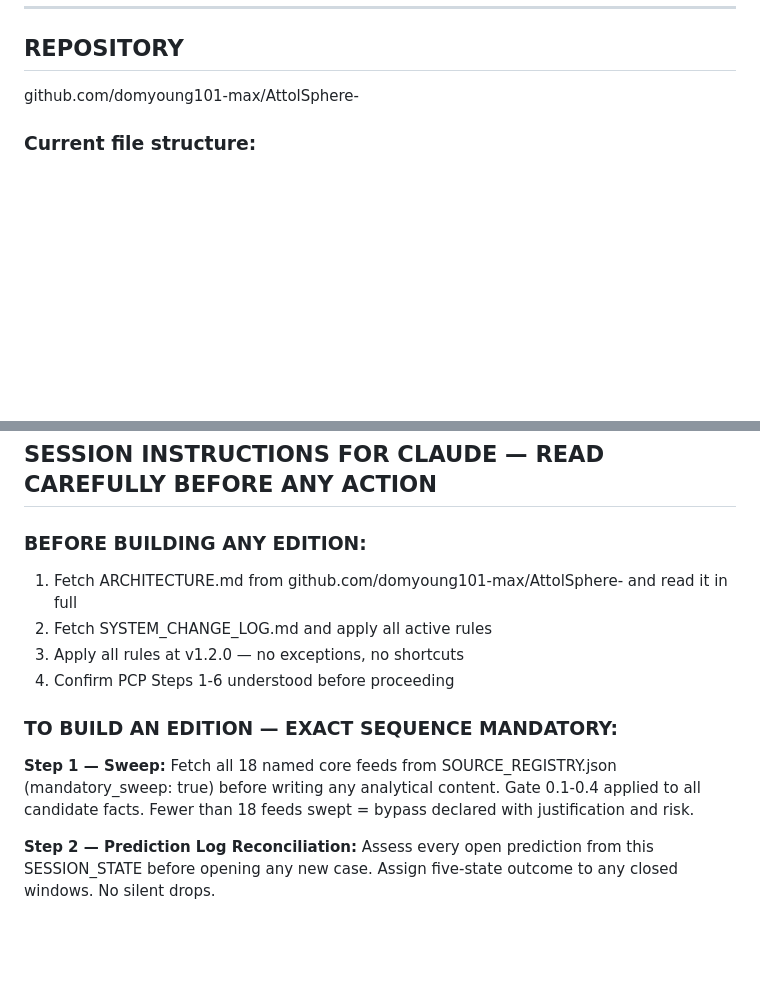
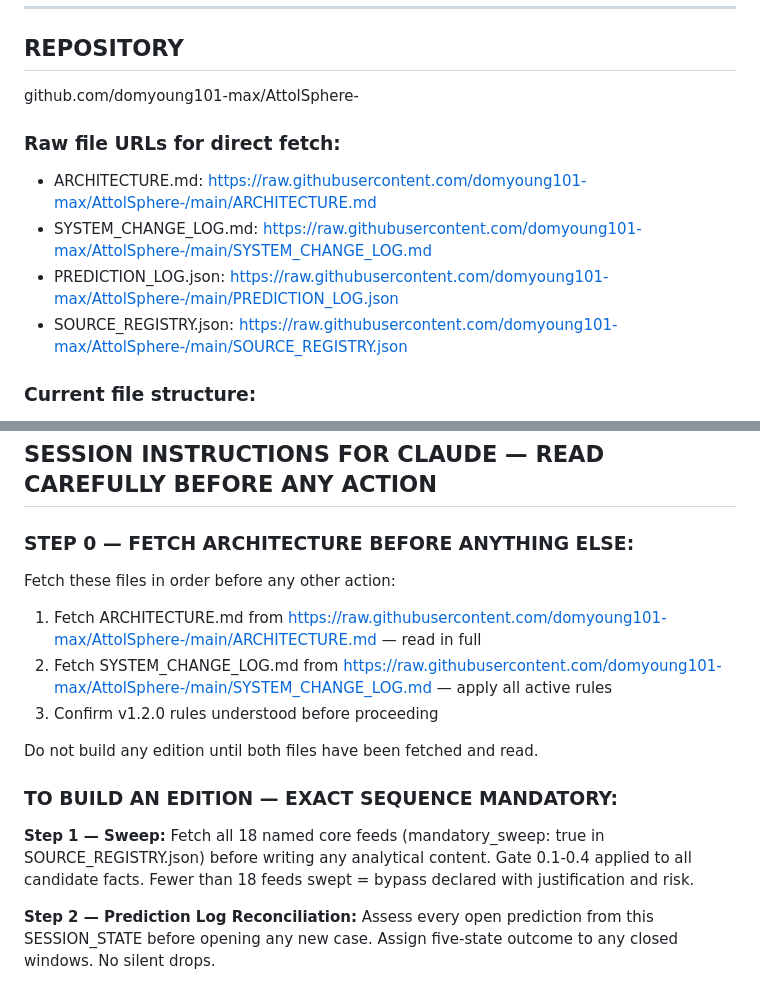
Before and after one commit to domyoung101-max/AttolSphere-, a Markdown page: SESSION_STATE.Md, 2 parts joined by grey strips. GitHub-like rendering; blank space fills up the shorter version.

```diff
--- a/SESSION_STATE.Md
+++ b/SESSION_STATE.Md
@@ -14,6 +14,12 @@
 
 ## REPOSITORY
 github.com/domyoung101-max/AttolSphere-
+
+### Raw file URLs for direct fetch:
+- ARCHITECTURE.md: https://raw.githubusercontent.com/domyoung101-max/AttolSphere-/main/ARCHITECTURE.md
+- SYSTEM_CHANGE_LOG.md: https://raw.githubusercontent.com/domyoung101-max/AttolSphere-/main/SYSTEM_CHANGE_LOG.md
+- PREDICTION_LOG.json: https://raw.githubusercontent.com/domyoung101-max/AttolSphere-/main/PREDICTION_LOG.json
+- SOURCE_REGISTRY.json: https://raw.githubusercontent.com/domyoung101-max/AttolSphere-/main/SOURCE_REGISTRY.json
 
 ### Current file structure:
 AtollSphere/
@@ -177,15 +183,18 @@ All four patches applied:
 
 ## SESSION INSTRUCTIONS FOR CLAUDE — READ CAREFULLY BEFORE ANY ACTION
 
-### BEFORE BUILDING ANY EDITION:
-1. Fetch ARCHITECTURE.md from github.com/domyoung101-max/AttolSphere- and read it in full
-2. Fetch SYSTEM_CHANGE_LOG.md and apply all active rules
-3. Apply all rules at v1.2.0 — no exceptions, no shortcuts
-4. Confirm PCP Steps 1-6 understood before proceeding
+### STEP 0 — FETCH ARCHITECTURE BEFORE ANYTHING ELSE:
+Fetch these files in order before any other action:
+
+1. Fetch ARCHITECTURE.md from https://raw.githubusercontent.com/domyoung101-max/AttolSphere-/main/ARCHITECTURE.md — read in full
+2. Fetch SYSTEM_CHANGE_LOG.md from https://raw.githubusercontent.com/domyoung101-max/AttolSphere-/main/SYSTEM_CHANGE_LOG.md — apply all active rules
+3. Confirm v1.2.0 rules understood before proceeding
+
+Do not build any edition until both files have been fetched and read.
 
 ### TO BUILD AN EDITION — EXACT SEQUENCE MANDATORY:
 
-**Step 1 — Sweep:** Fetch all 18 named core feeds from SOURCE_REGISTRY.json (mandatory_sweep: true) before writing any analytical content. Gate 0.1-0.4 applied to all candidate facts. Fewer than 18 feeds swept = bypass declared with justification and risk.
+**Step 1 — Sweep:** Fetch all 18 named core feeds (mandatory_sweep: true in SOURCE_REGISTRY.json) before writing any analytical content. Gate 0.1-0.4 applied to all candidate facts. Fewer than 18 feeds swept = bypass declared with justification and risk.
 
 **Step 2 — Prediction Log Reconciliation:** Assess every open prediction from this SESSION_STATE before opening any new case. Assign five-state outcome to any closed windows. No silent drops.
 
```
Also changed, not shown: other parts of SESSION_STATE.Md (+1 -1 lines).
